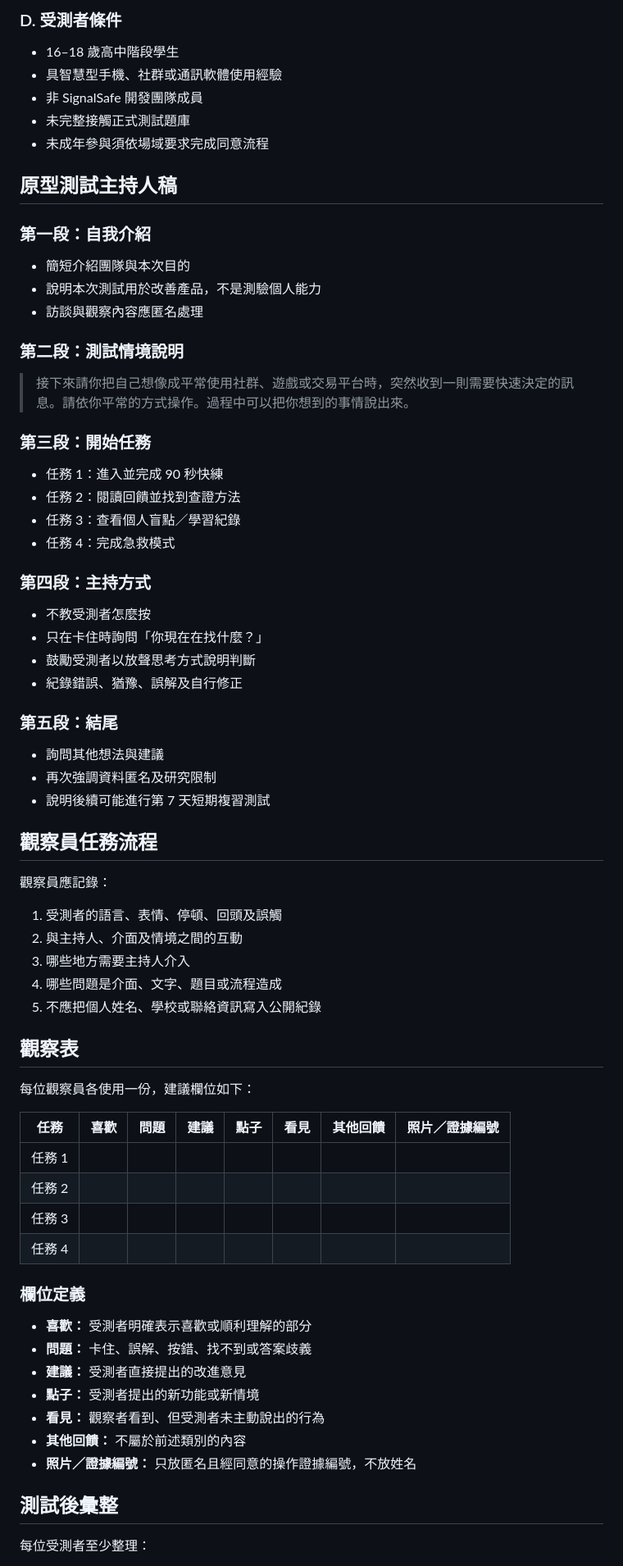
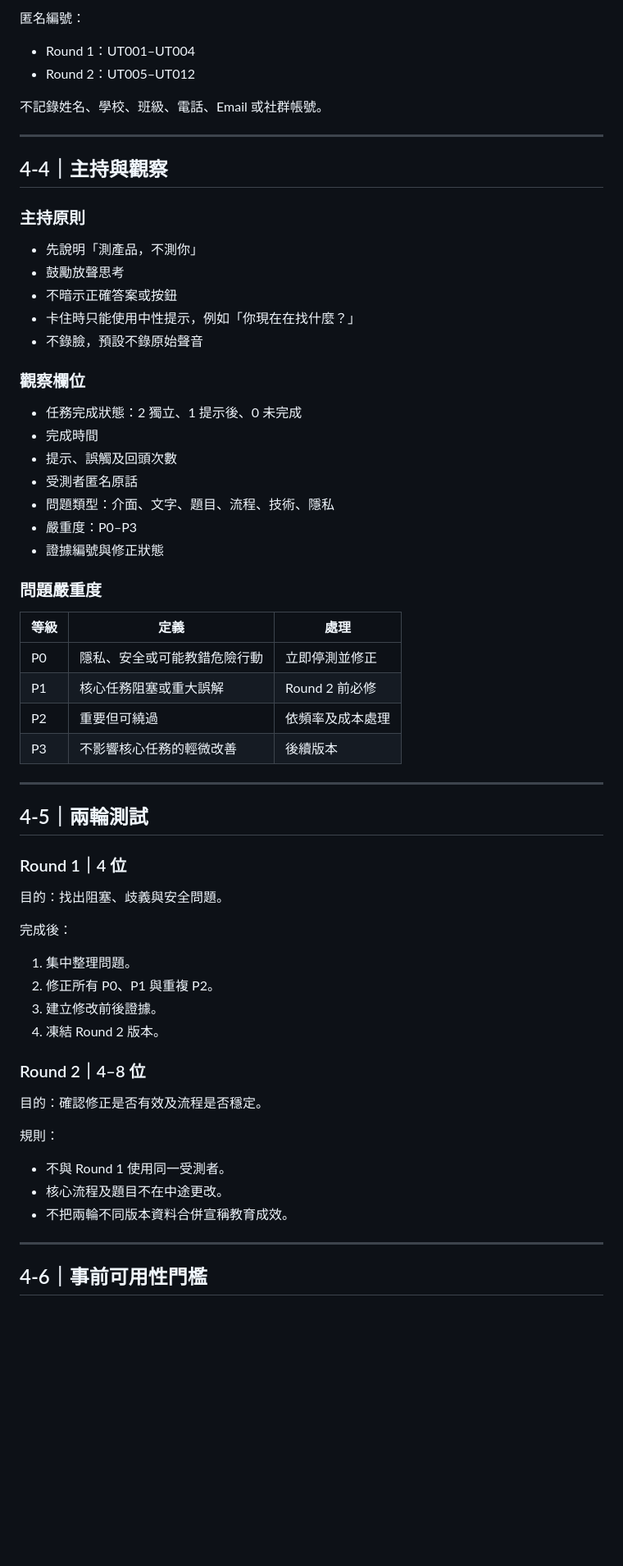
Before and after one commit to kodlbegiko/Signalsafe, a Markdown page: docs/assignments/ASSIGNMENT_4_PROTOTYPE_TESTING.md, the part around one of its changes. Shown at 82% size. Drawn GitHub-style; blank space fills up the shorter version.

Commit message:
docs: complete assignment 4 preparation and result-template links

```diff
--- a/docs/assignments/ASSIGNMENT_4_PROTOTYPE_TESTING.md
+++ b/docs/assignments/ASSIGNMENT_4_PROTOTYPE_TESTING.md
@@ -51,76 +79,68 @@
 
-### D. 受測者條件
+匿名編號：
 
-- 16–18 歲高中階段學生
-- 具智慧型手機、社群或通訊軟體使用經驗
-- 非 SignalSafe 開發團隊成員
-- 未完整接觸正式測試題庫
-- 未成年參與須依場域要求完成同意流程
+- Round 1：UT001–UT004
+- Round 2：UT005–UT012
 
-## 原型測試主持人稿
+不記錄姓名、學校、班級、電話、Email 或社群帳號。
 
-### 第一段：自我介紹
+---
 
-- 簡短介紹團隊與本次目的
-- 說明本次測試用於改善產品，不是測驗個人能力
-- 訪談與觀察內容應匿名處理
+## 4-4｜主持與觀察
 
-### 第二段：測試情境說明
+### 主持原則
 
-> 接下來請你把自己想像成平常使用社群、遊戲或交易平台時，突然收到一則需要快速決定的訊息。請依你平常的方式操作。過程中可以把你想到的事情說出來。
+- 先說明「測產品，不測你」
+- 鼓勵放聲思考
+- 不暗示正確答案或按鈕
+- 卡住時只能使用中性提示，例如「你現在在找什麼？」
+- 不錄臉，預設不錄原始聲音
 
-### 第三段：開始任務
+### 觀察欄位
 
-- 任務 1：進入並完成 90 秒快練
-- 任務 2：閱讀回饋並找到查證方法
-- 任務 3：查看個人盲點／學習紀錄
-- 任務 4：完成急救模式
+- 任務完成狀態：2 獨立、1 提示後、0 未完成
+- 完成時間
+- 提示、誤觸及回頭次數
+- 受測者匿名原話
+- 問題類型：介面、文字、題目、流程、技術、隱私
+- 嚴重度：P0–P3
+- 證據編號與修正狀態
 
-### 第四段：主持方式
+### 問題嚴重度
 
-- 不教受測者怎麼按
-- 只在卡住時詢問「你現在在找什麼？」
-- 鼓勵受測者以放聲思考方式說明判斷
-- 紀錄錯誤、猶豫、誤解及自行修正
+| 等級 | 定義 | 處理 |
+|---|---|---|
+| P0 | 隱私、安全或可能教錯危險行動 | 立即停測並修正 |
+| P1 | 核心任務阻塞或重大誤解 | Round 2 前必修 |
+| P2 | 重要但可繞過 | 依頻率及成本處理 |
+| P3 | 不影響核心任務的輕微改善 | 後續版本 |
 
-### 第五段：結尾
+---
 
-- 詢問其他想法與建議
-- 再次強調資料匿名及研究限制
-- 說明後續可能進行第 7 天短期複習測試
+## 4-5｜兩輪測試
 
-## 觀察員任務流程
+### Round 1｜4 位
 
-觀察員應記錄：
+目的：找出阻塞、歧義與安全問題。
 
-1. 受測者的語言、表情、停頓、回頭及誤觸
-2. 與主持人、介面及情境之間的互動
-3. 哪些地方需要主持人介入
-4. 哪些問題是介面、文字、題目或流程造成
-5. 不應把個人姓名、學校或聯絡資訊寫入公開紀錄
+完成後：
 
-## 觀察表
+1. 集中整理問題。
+2. 修正所有 P0、P1 與重複 P2。
+3. 建立修改前後證據。
+4. 凍結 Round 2 版本。
 
-每位觀察員各使用一份，建議欄位如下：
+### Round 2｜4–8 位
 
-| 任務 | 喜歡 | 問題 | 建議 | 點子 | 看見 | 其他回饋 | 照片／證據編號 |
-|---|---|---|---|---|---|---|---|
-| 任務 1 |  |  |  |  |  |  |  |
-| 任務 2 |  |  |  |  |  |  |  |
-| 任務 3 |  |  |  |  |  |  |  |
-| 任務 4 |  |  |  |  |  |  |  |
+目的：確認修正是否有效及流程是否穩定。
 
-### 欄位定義
+規則：
 
-- **喜歡：** 受測者明確表示喜歡或順利理解的部分
-- **問題：** 卡住、誤解、按錯、找不到或答案歧義
-- **建議：** 受測者直接提出的改進意見
-- **點子：** 受測者提出的新功能或新情境
-- **看見：** 觀察者看到、但受測者未主動說出的行為
-- **其他回饋：** 不屬於前述類別的內容
-- **照片／證據編號：** 只放匿名且經同意的操作證據編號，不放姓名
+- 不與 Round 1 使用同一受測者。
+- 核心流程及題目不在中途更改。
+- 不把兩輪不同版本資料合併宣稱教育成效。
 
-## 測試後彙整
+---
 
-每位受測者至少整理：
+## 4-6｜事前可用性門檻
 
```
Also changed, not shown: other parts of docs/assignments/ASSIGNMENT_4_PROTOTYPE_TESTING.md (+91 -69 lines).
